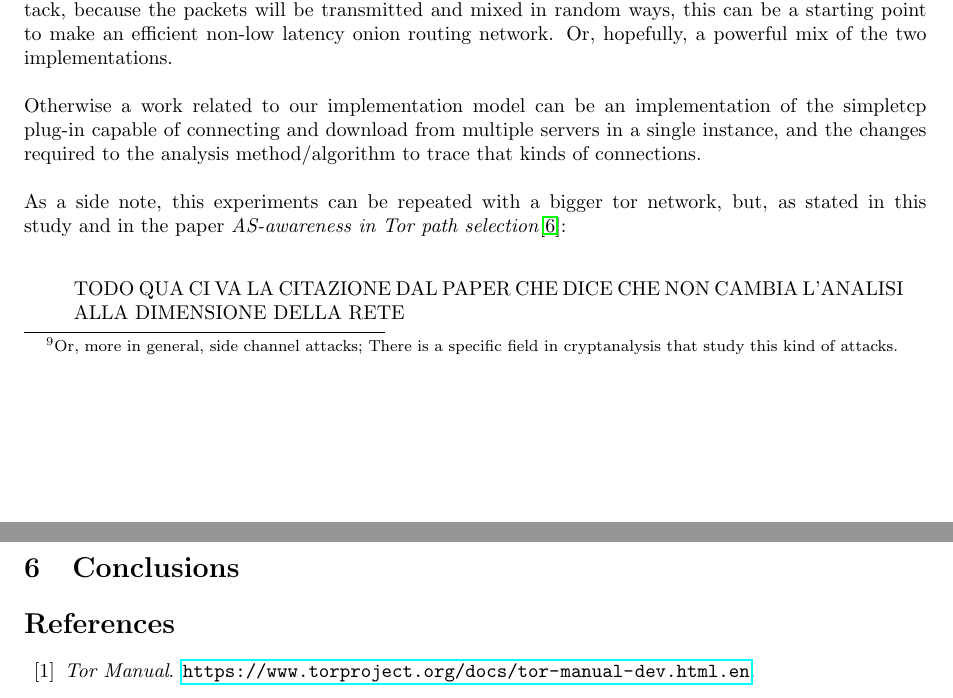
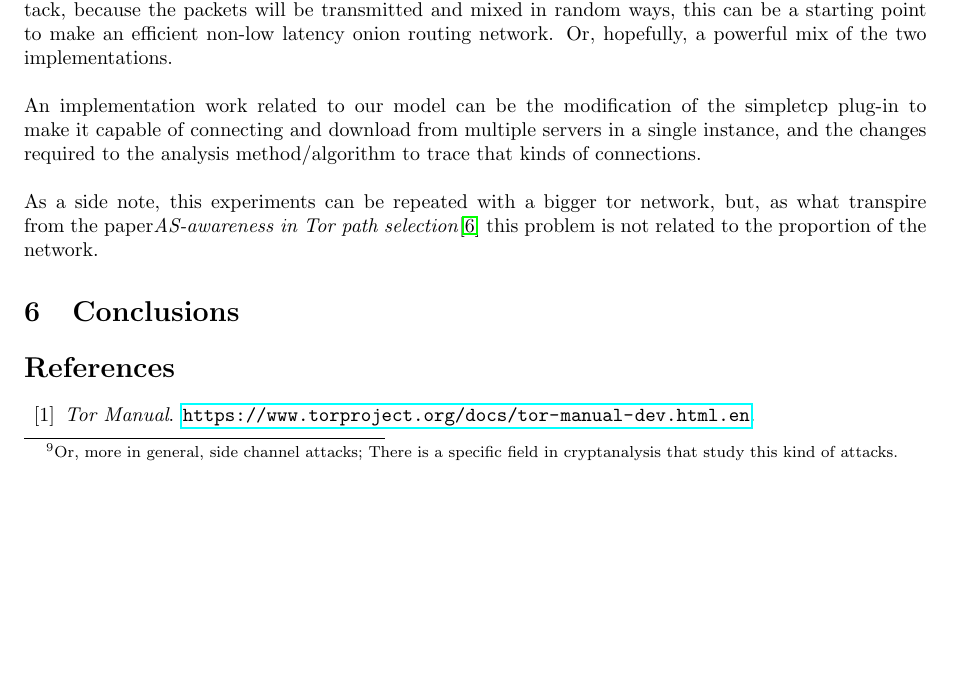
Before and after one commit to Security-Simulation/shadow-tor-eavesdropping-plugins, a LaTeX paper (Documentation/report/report.tex, which reads Documentation/report/core/future.tex): two parts of pages 17 and 18 of 18 before the commit and part of page 17 of 18 after it, the two joined at a grey line, cut so that both start at the same text, the shorter picture padded with empty space. Compiled offline with pdfLaTeX.

Commit message:
Future works refining

```diff
--- a/Documentation/report/core/future.tex
+++ b/Documentation/report/core/future.tex
@@ -29,15 +23,12 @@ attack, because the packets will be transmitted and mixed in random ways,
 this can be a starting point to make an efficient non-low latency onion routing
 network. Or, hopefully, a powerful mix of the two implementations.
 \\\\
-Otherwise a work related to our implementation model can be an implementation
-of the simpletcp plug-in capable of connecting and download from multiple servers
-in a single instance, and the changes\
+An implementation work related to our model can be the modification
+of the simpletcp plug-in to make it capable of connecting and download from
+multiple servers in a single instance, and the changes
 required to the analysis method/algorithm to trace that kinds of connections.
 \\\\
 As a side note, this experiments can be repeated with a bigger tor
-network, but, as stated in this study and in the paper \emph{AS-awareness in Tor
-path selection}\cite{edman2009awareness}:\\
-\begin{quote}
-TODO QUA CI VA LA CITAZIONE DAL PAPER CHE DICE CHE NON CAMBIA L'ANALISI ALLA DIMENSIONE
-DELLA RETE
-\end{quote}
+network, but, as what transpire from the paper\emph{AS-awareness in Tor
+path selection}\cite{edman2009awareness} this problem is not related to
+the proportion of the network.
```
Also changed, not shown: Documentation/report/report.pdf (added), Documentation/report/core/future.tex (6 more changed lines).
